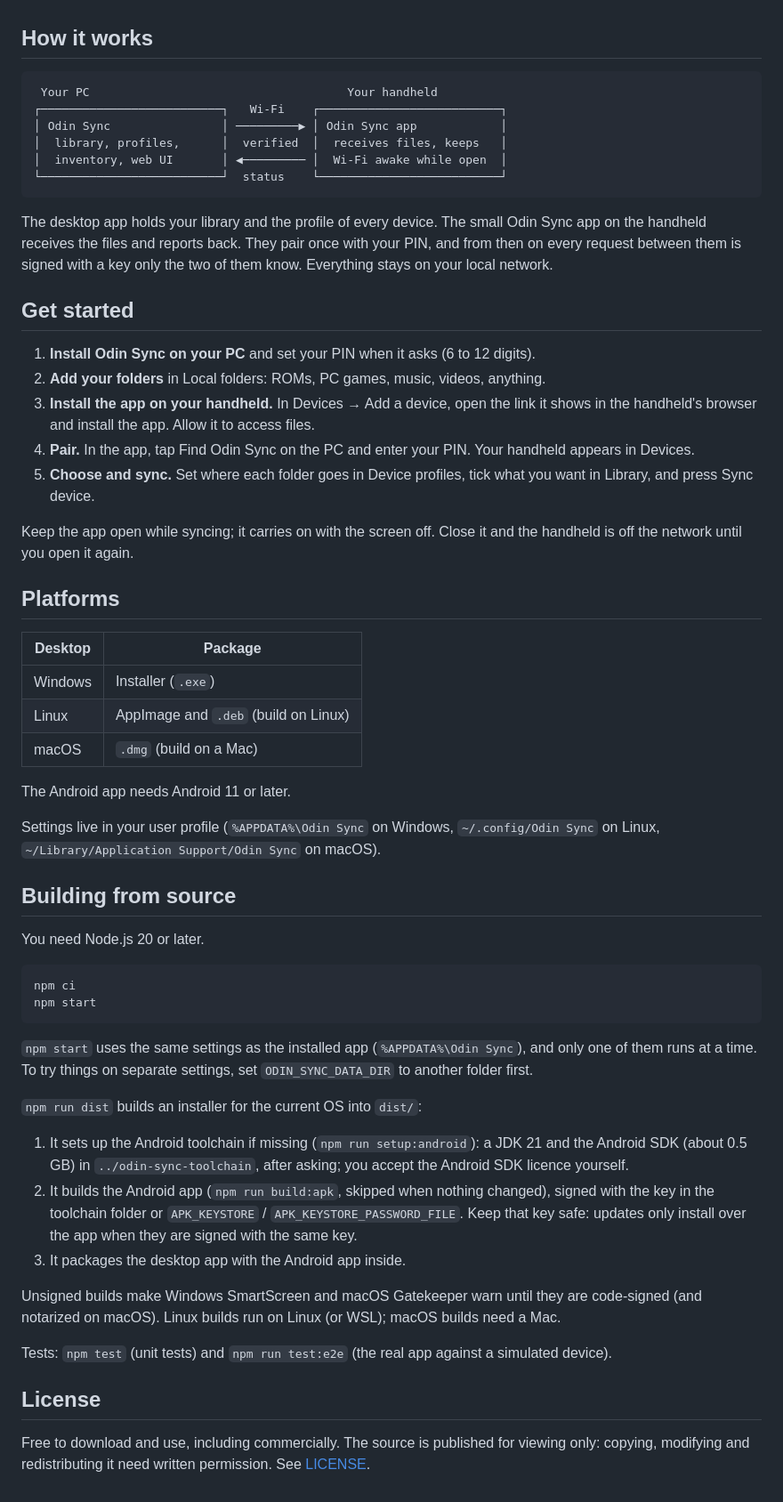
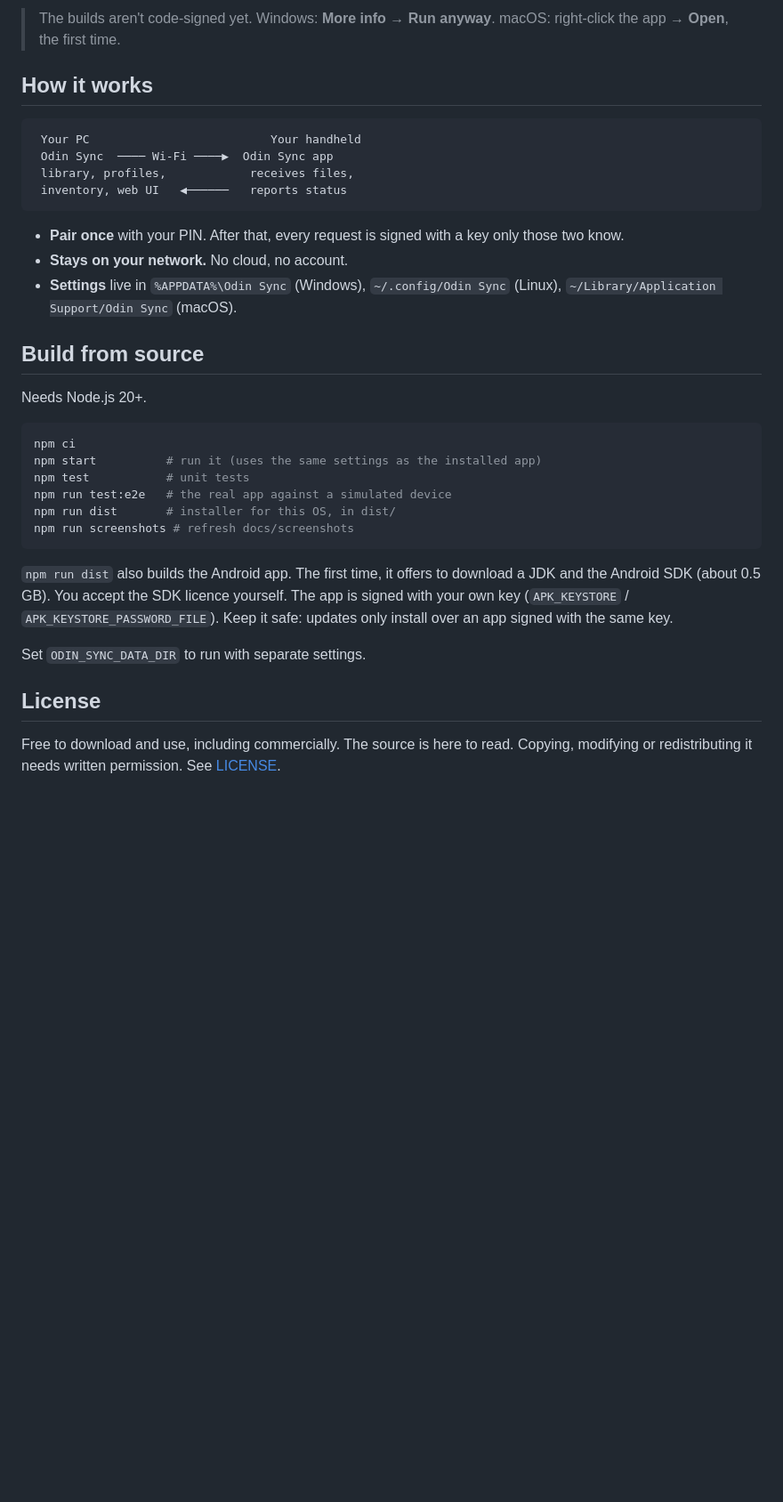
Before and after one commit to duhmojo/odin-sync, a Markdown page: README.md, the part around one of its changes. Shown at 89% size. Rendered like a GitHub page; blank space fills up the shorter version.

````diff
--- a/README.md
+++ b/README.md
@@ -48,76 +83,35 @@ your tablet.
+> The builds aren't code-signed yet. Windows: **More info → Run anyway**. macOS: right-click the app → **Open**, the first time.
 
 ## How it works
 
 ```
- Your PC                                     Your handheld
-┌──────────────────────────┐   Wi-Fi    ┌──────────────────────────┐
-│ Odin Sync                │ ─────────▶ │ Odin Sync app            │
-│  library, profiles,      │  verified  │  receives files, keeps   │
-│  inventory, web UI       │ ◀───────── │  Wi-Fi awake while open  │
-└──────────────────────────┘  status    └──────────────────────────┘
+ Your PC                          Your handheld
+ Odin Sync  ──── Wi-Fi ────▶  Odin Sync app
+ library, profiles,            receives files,
+ inventory, web UI   ◀──────   reports status
 ```
 
-The desktop app holds your library and the profile of every device. The small Odin Sync app on
-the handheld receives the files and reports back. They pair once with your PIN, and from then on
-every request between them is signed with a key only the two of them know. Everything stays on
-your local network.
+- **Pair once** with your PIN. After that, every request is signed with a key only those two know.
+- **Stays on your network.** No cloud, no account.
+- **Settings** live in `%APPDATA%\Odin Sync` (Windows), `~/.config/Odin Sync` (Linux), `~/Library/Application Support/Odin Sync` (macOS).
 
-## Get started
+## Build from source
 
-1. **Install Odin Sync on your PC** and set your PIN when it asks (6 to 12 digits).
-2. **Add your folders** in Local folders: ROMs, PC games, music, videos, anything.
-3. **Install the app on your handheld.** In Devices → Add a device, open the link it shows in the
-   handheld's browser and install the app. Allow it to access files.
-4. **Pair.** In the app, tap Find Odin Sync on the PC and enter your PIN. Your handheld appears in
-   Devices.
-5. **Choose and sync.** Set where each folder goes in Device profiles, tick what you want in
-   Library, and press Sync device.
-
-Keep the app open while syncing; it carries on with the screen off. Close it and the handheld is
-off the network until you open it again.
-
-## Platforms
-
-| Desktop | Package                                |
-| ------- | -------------------------------------- |
-| Windows | Installer (`.exe`)                     |
-| Linux   | AppImage and `.deb` (build on Linux)   |
-| macOS   | `.dmg` (build on a Mac)                |
-
-The Android app needs Android 11 or later.
-
-Settings live in your user profile (`%APPDATA%\Odin Sync` on Windows, `~/.config/Odin Sync` on
-Linux, `~/Library/Application Support/Odin Sync` on macOS).
-
-## Building from source
-
-You need Node.js 20 or later.
+Needs Node.js 20+.
 
 ```bash
 npm ci
-npm start
+npm start          # run it (uses the same settings as the installed app)
+npm test           # unit tests
+npm run test:e2e   # the real app against a simulated device
+npm run dist       # installer for this OS, in dist/
+npm run screenshots # refresh docs/screenshots
 ```
 
-`npm start` uses the same settings as the installed app (`%APPDATA%\Odin Sync`), and only one of
-them runs at a time. To try things on separate settings, set `ODIN_SYNC_DATA_DIR` to another
-folder first.
+`npm run dist` also builds the Android app. The first time, it offers to download a JDK and the Android SDK (about 0.5 GB). You accept the SDK licence yourself. The app is signed with your own key (`APK_KEYSTORE` / `APK_KEYSTORE_PASSWORD_FILE`). Keep it safe: updates only install over an app signed with the same key.
 
-`npm run dist` builds an installer for the current OS into `dist/`:
-
-1. It sets up the Android toolchain if missing (`npm run setup:android`): a JDK 21 and the Android
-   SDK (about 0.5 GB) in `../odin-sync-toolchain`, after asking; you accept the Android SDK licence
-   yourself.
-2. It builds the Android app (`npm run build:apk`, skipped when nothing changed), signed with the
-   key in the toolchain folder or `APK_KEYSTORE` / `APK_KEYSTORE_PASSWORD_FILE`. Keep that key
-   safe: updates only install over the app when they are signed with the same key.
-3. It packages the desktop app with the Android app inside.
-
-Unsigned builds make Windows SmartScreen and macOS Gatekeeper warn until they are code-signed (and
-notarized on macOS). Linux builds run on Linux (or WSL); macOS builds need a Mac.
-
-Tests: `npm test` (unit tests) and `npm run test:e2e` (the real app against a simulated device).
+Set `ODIN_SYNC_DATA_DIR` to run with separate settings.
 
 ## License
 
-Free to download and use, including commercially. The source is published for viewing only:
-copying, modifying and redistributing it need written permission. See [LICENSE](LICENSE).
+Free to download and use, including commercially. The source is here to read. Copying, modifying or redistributing it needs written permission. See [LICENSE](LICENSE).
````
Also changed, not shown: other parts of README.md (+76 -41 lines), docs/screenshots/devices.png (added), docs/screenshots/library.png (added), docs/screenshots/sync-progress.png (added), docs/screenshots/sync-review.png (added), docs/screenshots/welcome.png (added), 8 other files.
